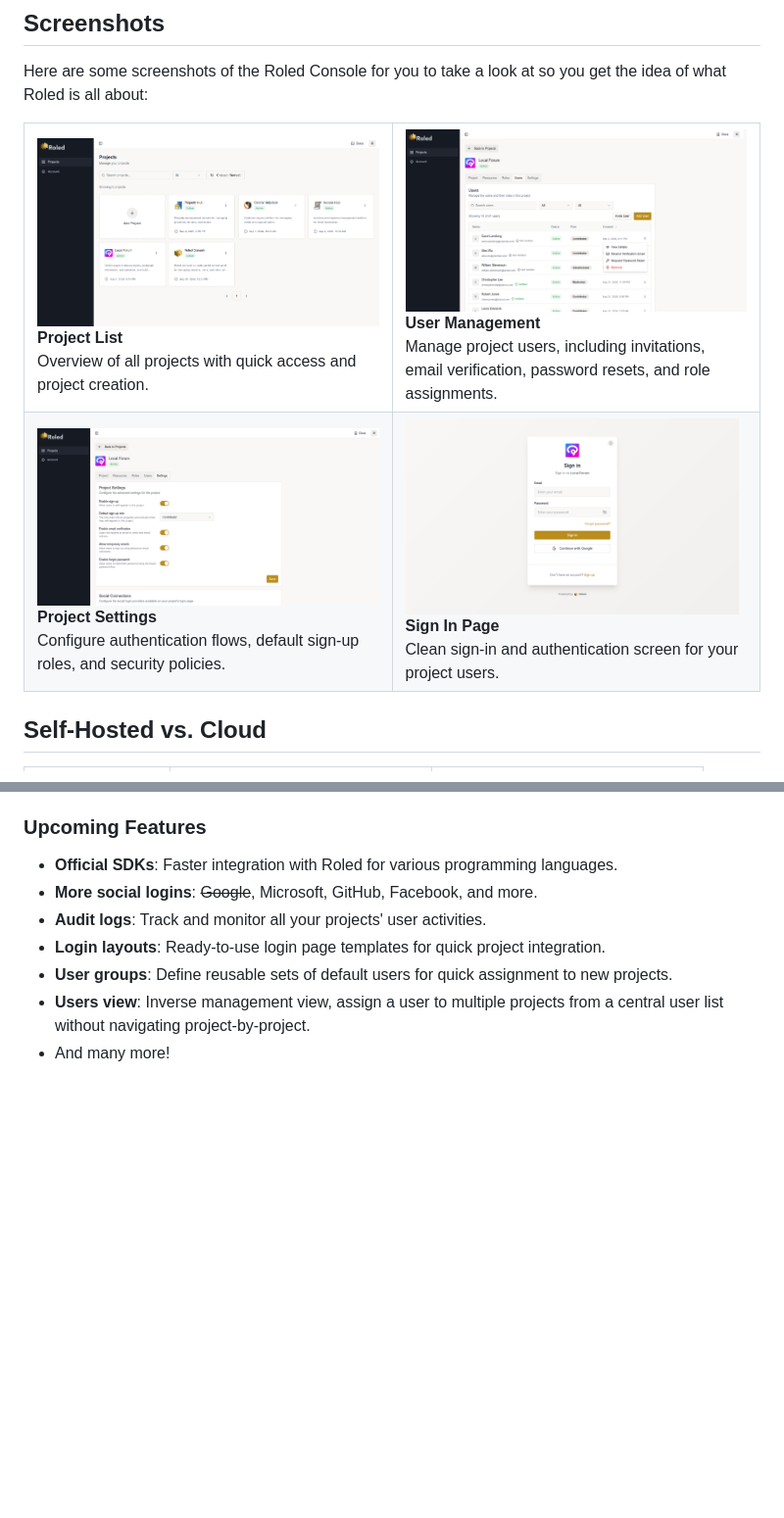
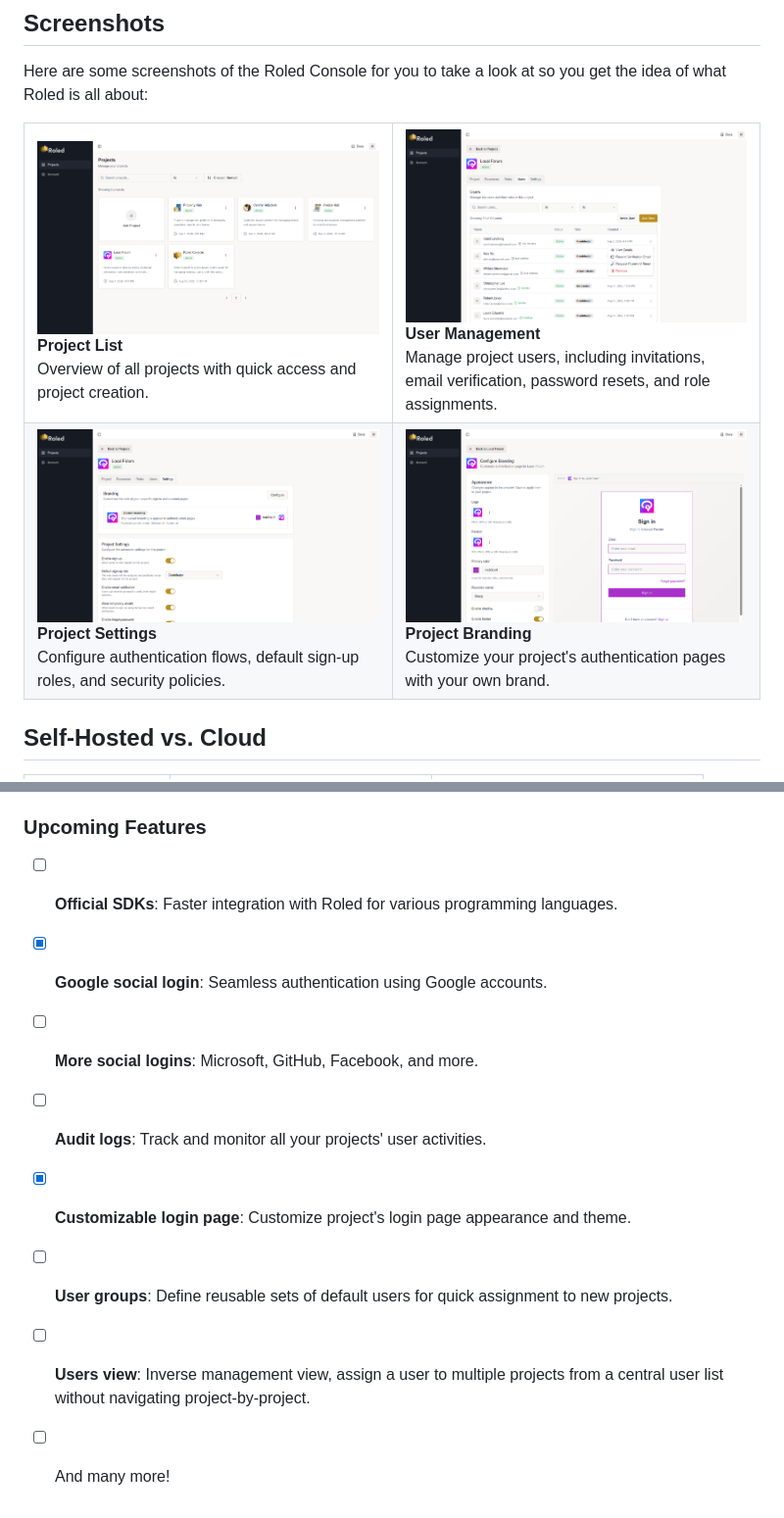
Before and after one commit to roledio/roled, a Markdown page: README.md, 2 parts joined by grey strips. Shown: that part at 98% size. Rendered like a GitHub page; pictures changed too: docs/images/project-branding.png (added), docs/images/project-list.png, docs/images/project-settings.png; blank space fills up the shorter version.

Commit message:
docs: update README documentation and project branding assets

```diff
--- a/README.md
+++ b/README.md
@@ -134,9 +134,9 @@ Here are some screenshots of the Roled Console for you to take a look at so you
       Configure authentication flows, default sign-up roles, and security policies.
     </td>
     <td align="left" valign="top" width="50%">
-      <img src="docs/images/signin.png" alt="Sign In Page" height="200" /><br/>
-      <strong>Sign In Page</strong><br/>
-      Clean sign-in and authentication screen for your project users.
+      <img src="docs/images/project-branding.png" alt="Project Branding" height="200" /><br/>
+      <strong>Project Branding</strong><br/>
+      Customize your project's authentication pages with your own brand.
     </td>
   </tr>
 </table>
@@ -160,10 +160,11 @@ Roled is open source and contributions are welcome! The project is under active
 
 ### Upcoming Features
 
-- **Official SDKs**: Faster integration with Roled for various programming languages.
-- **More social logins**: ~~Google~~, Microsoft, GitHub, Facebook, and more.
-- **Audit logs**: Track and monitor all your projects' user activities.
-- **Login layouts**: Ready-to-use login page templates for quick project integration.
-- **User groups**: Define reusable sets of default users for quick assignment to new projects.
-- **Users view**: Inverse management view, assign a user to multiple projects from a central user list without navigating project-by-project.
-- And many more!
+- [ ] **Official SDKs**: Faster integration with Roled for various programming languages.
+- [x] **Google social login**: Seamless authentication using Google accounts.
+- [ ] **More social logins**: Microsoft, GitHub, Facebook, and more.
+- [ ] **Audit logs**: Track and monitor all your projects' user activities.
+- [x] **Customizable login page**: Customize project's login page appearance and theme.
+- [ ] **User groups**: Define reusable sets of default users for quick assignment to new projects.
+- [ ] **Users view**: Inverse management view, assign a user to multiple projects from a central user list without navigating project-by-project.
+- [ ] And many more!
```
